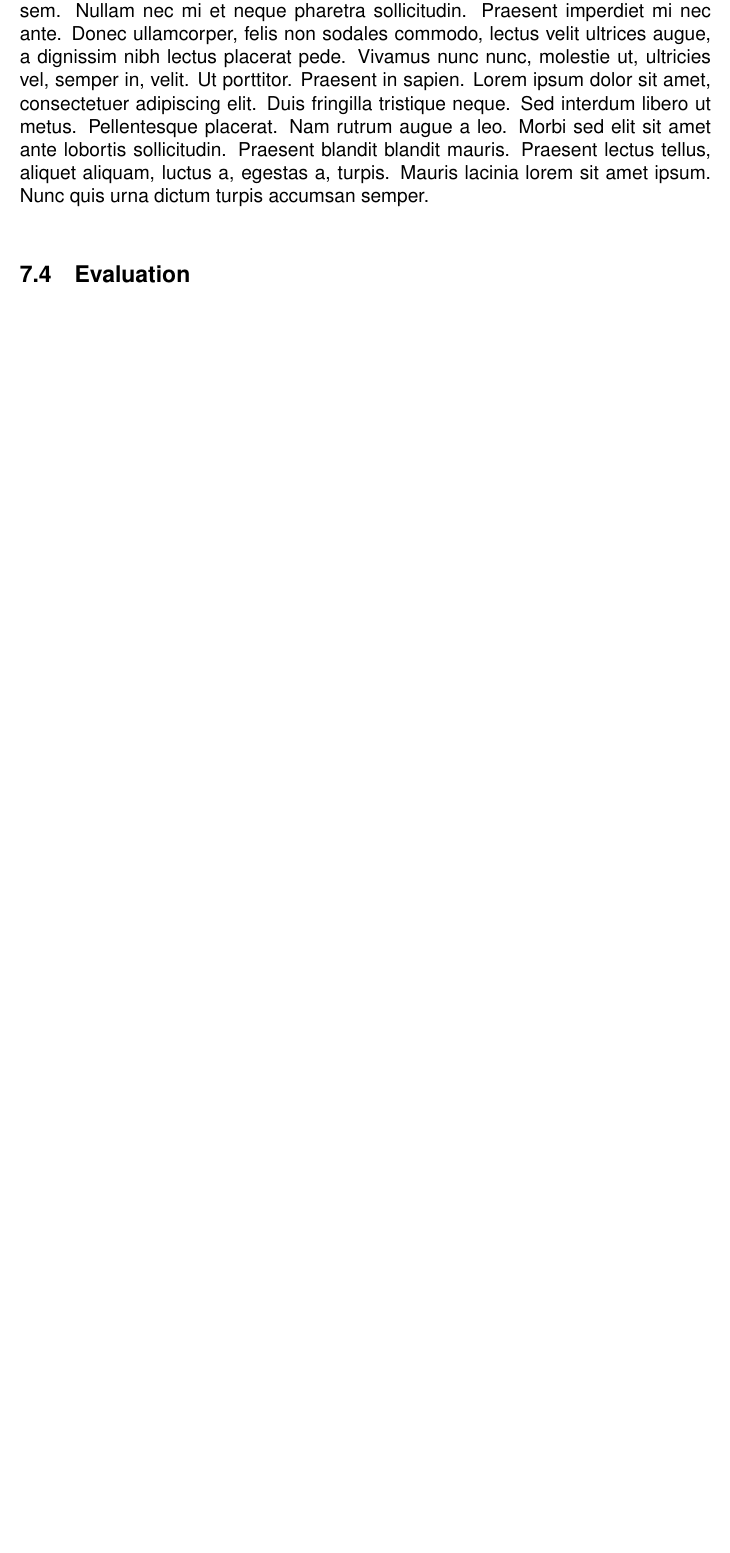
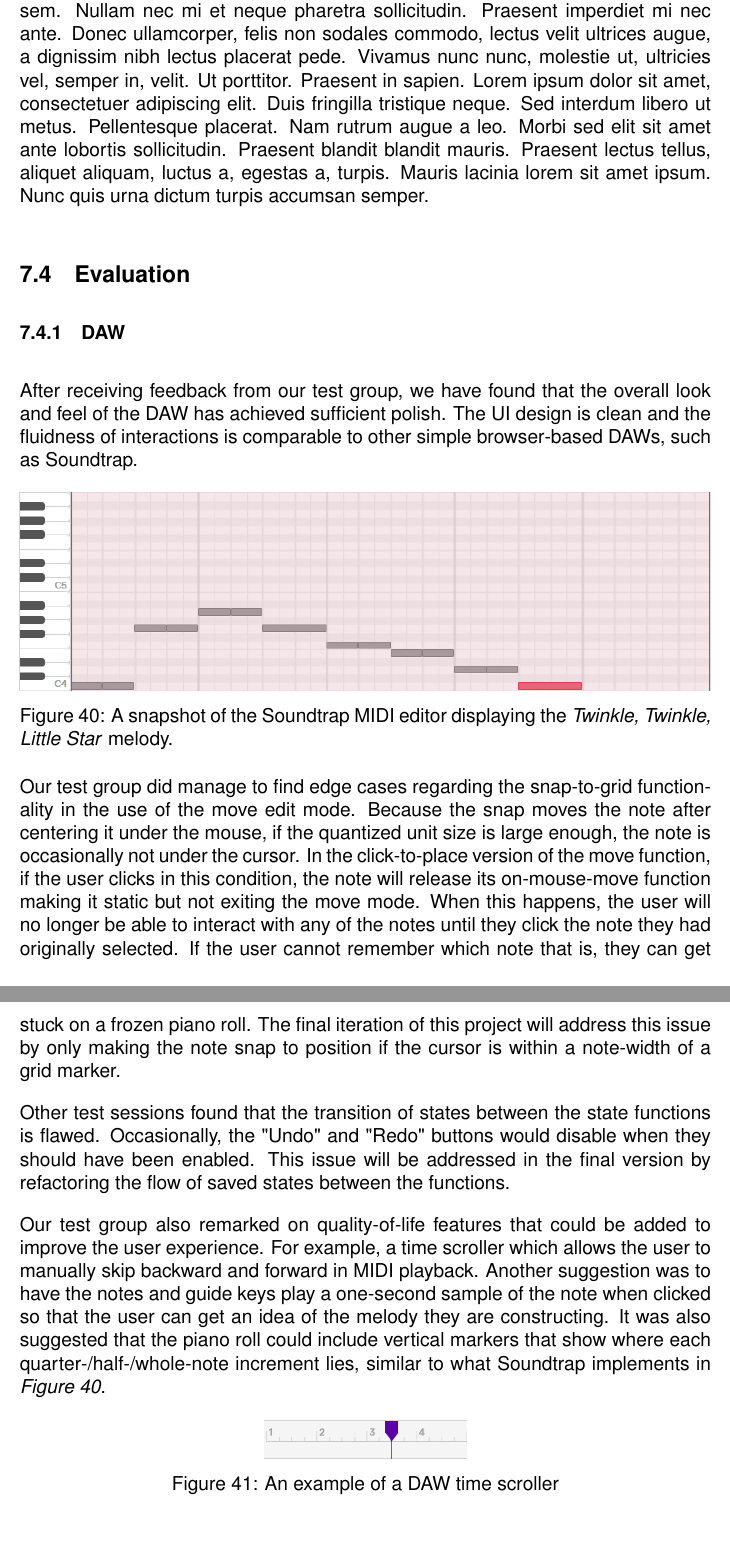
Before and after one commit to sam-sam98/MIDI-Autofill, a LaTeX document (final-design-document/finaldesigndoc.tex, which reads final-design-document/implementation.tex): part of page 79 of 100 before the commit and two parts of pages 80 and 81 of 103 after it, the two joined at a grey line, cut so that both start at the same text, the shorter picture padded with empty space. Compiled offline with pdfLaTeX.

Commit message:
Update final doc

```diff
--- a/final-design-document/finaldesigndoc.tex
+++ b/final-design-document/finaldesigndoc.tex
@@ -20,6 +20,11 @@
 \usepackage{adjustbox}
 \usepackage{appendix}
 \usepackage{amsmath}
+\usepackage{array}
+
+\newcolumntype{L}{>{\centering\arraybackslash}m{5cm}}
+\newcolumntype{S}{>{\centering\arraybackslash}m{2cm}}
+\newcolumntype{M}{>{\centering\arraybackslash}m{7cm}}
 
 \DeclareMathOperator{\round}{round}
 
--- a/final-design-document/implementation.tex
+++ b/final-design-document/implementation.tex
@@ -818,3 +840,43 @@ press play again.
 
 \subsection{Evaluation}
 
+\subsubsection{DAW}
+
+After receiving feedback from our test group, we have found that the overall look and feel of the
+DAW has achieved sufficient polish. The UI design is clean and the fluidness of interactions is
+comparable to other simple browser-based DAWs, such as Soundtrap.
+
+\begin{figure}[h!]
+  \centering
+  \includegraphics[width=\linewidth]{image/Soundtrap.png}
+  \caption{A snapshot of the Soundtrap MIDI editor displaying the \textit{Twinkle, Twinkle, Little Star} melody.}
+  \label{fig:soundtrap}
+\end{figure}
+
+Our test group did manage to find edge cases regarding the snap-to-grid functionality in the use
+of the move edit mode. Because the snap moves the note after centering it under the mouse, if the
+quantized unit size is large enough, the note is occasionally not under the cursor. In the
+click-to-place version of the move function, if the user clicks in this condition, the note will
+release its on-mouse-move function making it static but not exiting the move mode. When this
+happens, the user will no longer be able to interact with any of the notes until they click the
+note they had originally selected. If the user cannot remember which note that is, they can get
+stuck on a frozen piano roll. The final iteration of this project will address this issue by only
+making the note snap to position if the cursor is within a note-width of a grid marker.
+
+Other test sessions found that the transition of states between the state functions is flawed.
+Occasionally, the "Undo" and "Redo" buttons would disable when they should have been enabled. This
+issue will be addressed in the final version by refactoring the flow of saved states between the
+functions.
+
+Our test group also remarked on quality-of-life features that could be added to improve the user
+experience. For example, a time scroller which allows the user to manually skip backward and
+forward in MIDI playback. Another suggestion was to have the notes and guide keys play a
+one-second sample of the note when clicked so that the user can get an idea of the melody they
+are constructing. It was also suggested that the piano roll could include vertical markers that
+show where each quarter-/half-/whole-note increment lies, similar to what Soundtrap implements in
+\textit{Figure \ref{fig:soundtrap}}.
+
+\begin{figure}[h!]
+  \centering
+  \includegraphics{image/Scroller.png}
+  \caption{An example of a DAW time scroller}
```
Also changed, not shown: final-design-document/designsummary.tex (+2 -2 lines), final-design-document/milestones.tex (+4 -2 lines), final-design-document/projectoverview.tex (+0 -1 lines), final-design-document/research.tex (+1 -1 lines), final-design-document/image/Scroller.PNG (added), final-design-document/image/Soundtrap.PNG (added), final-design-document/implementation.tex (31 more changed lines).
